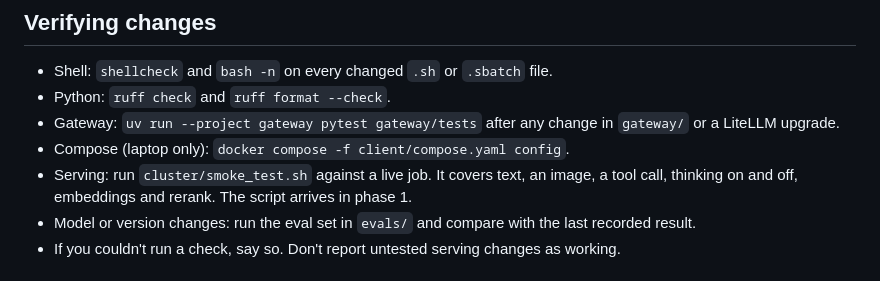
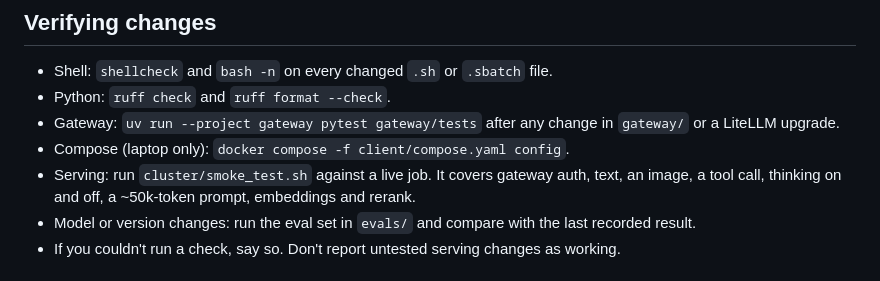
Before and after one commit to pars4sh/local-llm, a Markdown page: CLAUDE.md, the part around the change. Drawn GitHub-style.

```diff
--- a/CLAUDE.md
+++ b/CLAUDE.md
@@ -68,8 +68,8 @@ Check which machine you're on before running anything:
 - Python: `ruff check` and `ruff format --check`.
 - Gateway: `uv run --project gateway pytest gateway/tests` after any change in `gateway/` or a LiteLLM upgrade.
 - Compose (laptop only): `docker compose -f client/compose.yaml config`.
-- Serving: run `cluster/smoke_test.sh` against a live job. It covers text, an image, a tool call,
-  thinking on and off, embeddings and rerank. The script arrives in phase 1.
+- Serving: run `cluster/smoke_test.sh` against a live job. It covers gateway auth, text, an image,
+  a tool call, thinking on and off, a ~50k-token prompt, embeddings and rerank.
 - Model or version changes: run the eval set in `evals/` and compare with the last recorded result.
 - If you couldn't run a check, say so. Don't report untested serving changes as working.
 
```
Also changed, not shown: docs/architecture.md (+16 -2 lines), docs/roadmap.md (+9 -2 lines).
